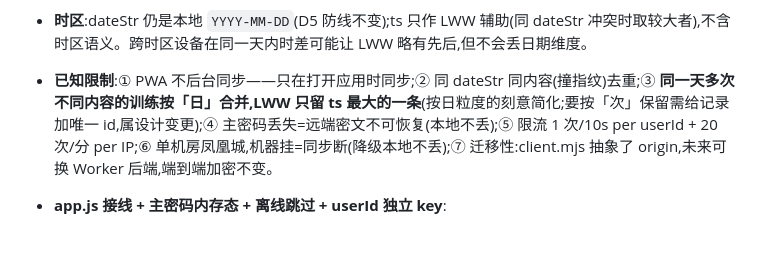
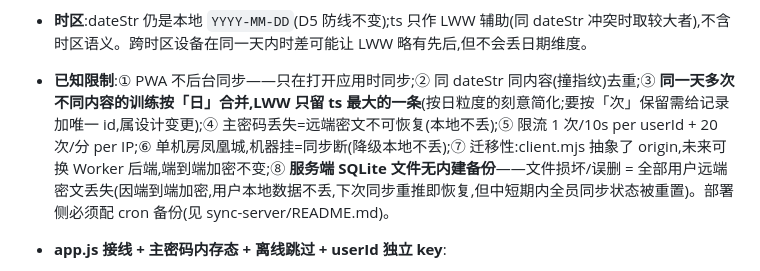
Before and after one commit to wowayou/tigang-companion, a Markdown page: DEVELOPMENT.md, the part around the change. Rendered like a GitHub page; blank space fills up the shorter version.

```diff
--- a/DEVELOPMENT.md
+++ b/DEVELOPMENT.md
@@ -202,7 +202,7 @@
 - **花费**:现阶段 0(甲骨文 always-free 永久免费,已在用);未来 0 或迁移成本;自建无按量计费,无意外账单。诚实限制:① 单机房无 SLA,机器挂=同步断(降级本地不丢);② 国内延迟 150-250ms(同步非实时,可接受);③ 运维时间成本归用户。
 - **ts schema 向后兼容**:record 可带可选 `ts`(毫秒时间戳,`app.js writeRecord` 注入 `Date.now()`,Date.now 只在胶水层);旧记录无 ts 视为 0,`mergeForSync` 内按缺失=0,旧数据不强制升级。
 - **时区**:dateStr 仍是本地 `YYYY-MM-DD`(D5 防线不变);ts 只作 LWW 辅助(同 dateStr 冲突时取较大者),不含时区语义。跨时区设备在同一天内时差可能让 LWW 略有先后,但不会丢日期维度。
-- **已知限制**:① PWA 不后台同步——只在打开应用时同步;② 同 dateStr 同内容(撞指纹)去重;③ **同一天多次不同内容的训练按「日」合并,LWW 只留 ts 最大的一条**(按日粒度的刻意简化;要按「次」保留需给记录加唯一 id,属设计变更);④ 主密码丢失=远端密文不可恢复(本地不丢);⑤ 限流 1 次/10s per userId + 20 次/分 per IP;⑥ 单机房凤凰城,机器挂=同步断(降级本地不丢);⑦ 迁移性:client.mjs 抽象了 origin,未来可换 Worker 后端,端到端加密不变。
+- **已知限制**:① PWA 不后台同步——只在打开应用时同步;② 同 dateStr 同内容(撞指纹)去重;③ **同一天多次不同内容的训练按「日」合并,LWW 只留 ts 最大的一条**(按日粒度的刻意简化;要按「次」保留需给记录加唯一 id,属设计变更);④ 主密码丢失=远端密文不可恢复(本地不丢);⑤ 限流 1 次/10s per userId + 20 次/分 per IP;⑥ 单机房凤凰城,机器挂=同步断(降级本地不丢);⑦ 迁移性:client.mjs 抽象了 origin,未来可换 Worker 后端,端到端加密不变;⑧ **服务端 SQLite 文件无内建备份**——文件损坏/误删 = 全部用户远端密文丢失(因端到端加密,用户本地数据不丢,下次同步重推即恢复,但中短期内全员同步状态被重置)。部署侧必须配 cron 备份(见 sync-server/README.md)。
 - **app.js 接线 + 主密码内存态 + 离线跳过 + userId 独立 key**:
   - `SYNC_ORIGIN`(自建甲骨文)与计数 Worker 的 `COUNTER_ORIGIN` **解耦**——不同址不同服务。
   - 主密码只进内存(会话内),不存 localStorage;重开应用重输。忘了主密码=远端不可恢复、本地不丢,重输=重新开始同步。
```
Also changed, not shown: sync-server/README.md (+13 -1 lines).
